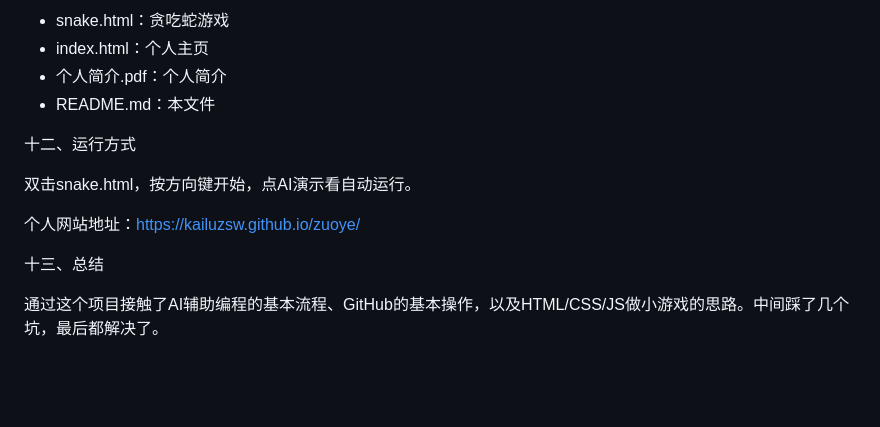
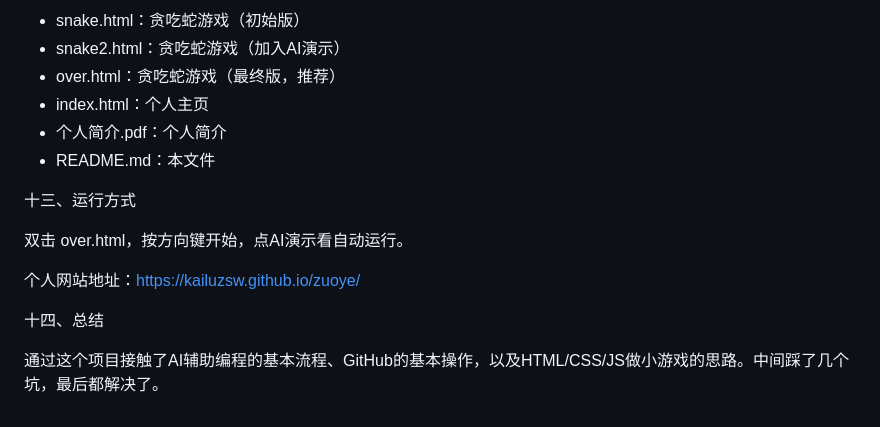
Before and after one commit to kailuzsw/zuoye, a Markdown page: README.md, the part around one of its changes. Rendered like a GitHub page; blank space fills up the shorter version.

```diff
--- a/README.md
+++ b/README.md
@@ -100,17 +113,19 @@ AI寻路：
 
-- snake.html：贪吃蛇游戏
+- snake.html：贪吃蛇游戏（初始版）
+- snake2.html：贪吃蛇游戏（加入AI演示）
+- over.html：贪吃蛇游戏（最终版，推荐）
 - index.html：个人主页
 - 个人简介.pdf：个人简介
 - README.md：本文件
 
 
-十二、运行方式
+十三、运行方式
 
-双击snake.html，按方向键开始，点AI演示看自动运行。
+双击 over.html，按方向键开始，点AI演示看自动运行。
 
 个人网站地址：https://kailuzsw.github.io/zuoye/
 
 
-十三、总结
+十四、总结
 
 通过这个项目接触了AI辅助编程的基本流程、GitHub的基本操作，以及HTML/CSS/JS做小游戏的思路。中间踩了几个坑，最后都解决了。
```
Also changed, not shown: other parts of README.md (+23 -10 lines).
